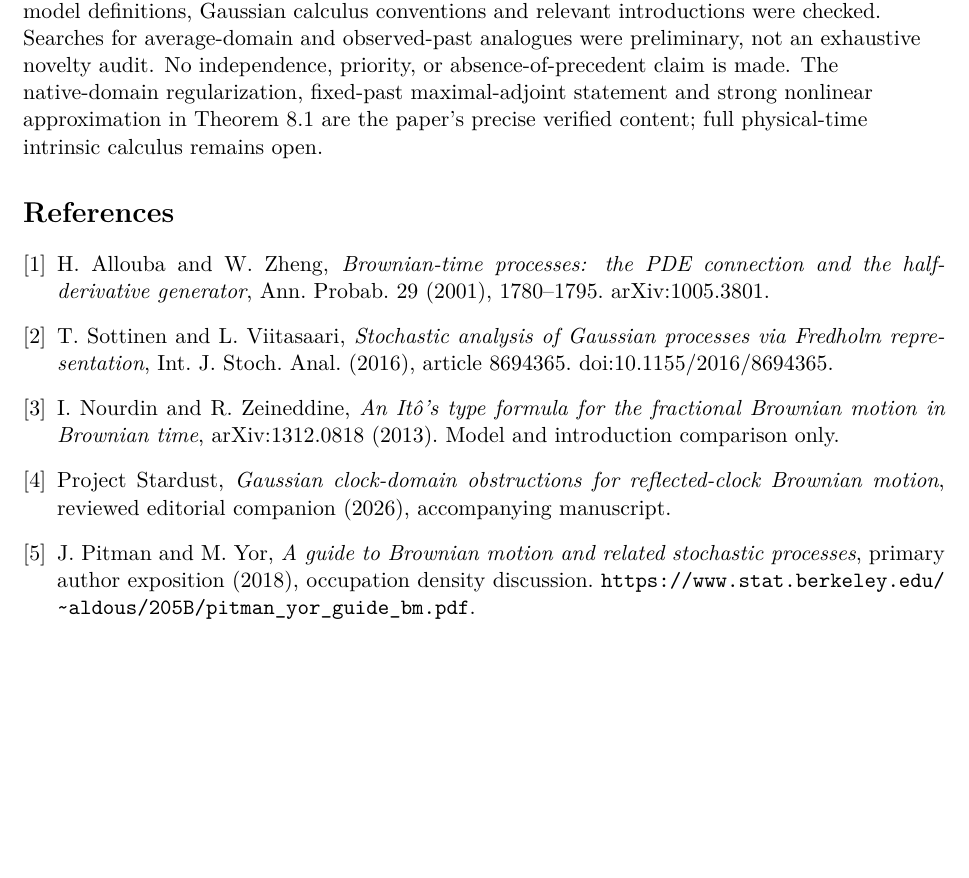
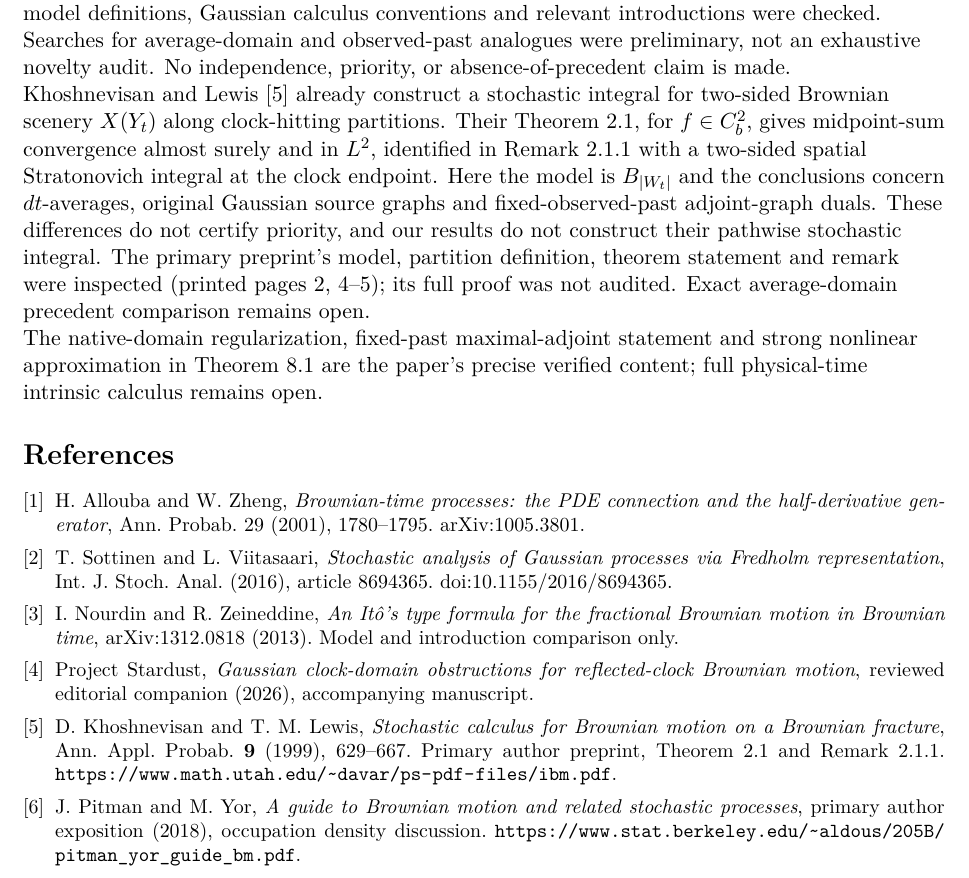
Before and after one commit to QuijoticResearch/OperatorDerivativeRewrite, a LaTeX paper (manuscripts/ibm-average-time/main.tex): part of page 15 of 15, cut so that both start at the same text, the shorter picture padded with empty space. Compiled offline with pdfLaTeX.

Commit message:
Credit the primary Khoshnevisan Lewis IBM calculus and bound the novelty comparison

```diff
--- a/manuscripts/ibm-average-time/main.tex
+++ b/manuscripts/ibm-average-time/main.tex
@@ -994,11 +994,26 @@ conclusion. The primary model definitions, Gaussian calculus conventions
 and relevant introductions were checked. Searches for average-domain
 and observed-past analogues were preliminary, not an exhaustive novelty
 audit. No independence, priority, or absence-of-precedent claim is made.
+
+Khoshnevisan and Lewis~\cite{KL} already construct a stochastic
+integral for two-sided Brownian scenery $X(Y_t)$ along clock-hitting
+partitions. Their Theorem 2.1, for $f\in C_b^2$, gives midpoint-sum
+convergence almost surely and in $L^2$, identified in Remark 2.1.1
+with a two-sided spatial Stratonovich integral at the clock endpoint.
+Here the model is $B_{|W_t|}$ and the conclusions concern
+$dt$-averages, original Gaussian source graphs and fixed-observed-past
+adjoint-graph duals. These differences do not certify priority,
+and our results do not construct their pathwise stochastic integral.
+The primary preprint's model, partition definition, theorem statement
+and remark were inspected (printed pages 2, 4--5); its full proof
+was not audited. Exact average-domain precedent comparison remains open.
+
 The native-domain regularization, fixed-past maximal-adjoint statement
 and strong nonlinear approximation in Theorem~\ref{thm:sine-strong} are the paper's precise
 verified content; full physical-time intrinsic calculus remains open.
 \par\endgroup
 
+\begingroup\small
 \begin{thebibliography}{9}
 \bibitem{AZ} H. Allouba and W. Zheng,
 \emph{Brownian-time processes: the PDE connection and the half-derivative
@@ -1016,6 +1031,11 @@ Brownian time}, \href{https://arxiv.org/abs/1312.0818}{arXiv:1312.0818}
 \emph{Gaussian clock-domain obstructions for reflected-clock Brownian
 motion}, reviewed editorial companion (2026),
 \href{../ibm-clock-domain/main.pdf}{accompanying manuscript}.
+\bibitem{KL} D. Khoshnevisan and T. M. Lewis,
+\emph{Stochastic calculus for Brownian motion on a Brownian fracture},
+Ann. Appl. Probab. \textbf{9} (1999), 629--667.
+Primary author preprint, Theorem 2.1 and Remark 2.1.1.
+\url{https://www.math.utah.edu/~davar/ps-pdf-files/ibm.pdf}.
 \bibitem{PY} J. Pitman and M. Yor,
 \emph{A guide to Brownian motion and related stochastic processes},
 primary author exposition (2018), occupation density discussion.
```
Also changed, not shown: manuscripts/EDITORIAL_INVENTORY.md (+2 -0 lines), manuscripts/INDEX.md (+1 -1 lines), manuscripts/LIBRARY_SURVEY.md (+2 -0 lines), manuscripts/PUBLICATION_SESSION.md (+2 -0 lines), manuscripts/ibm-average-time/editorial-status.md (+2 -0 lines), manuscripts/ibm-average-time/main.pdf, manuscripts/ibm-average-time/main.tex (1 more changed lines), 15 other files.
